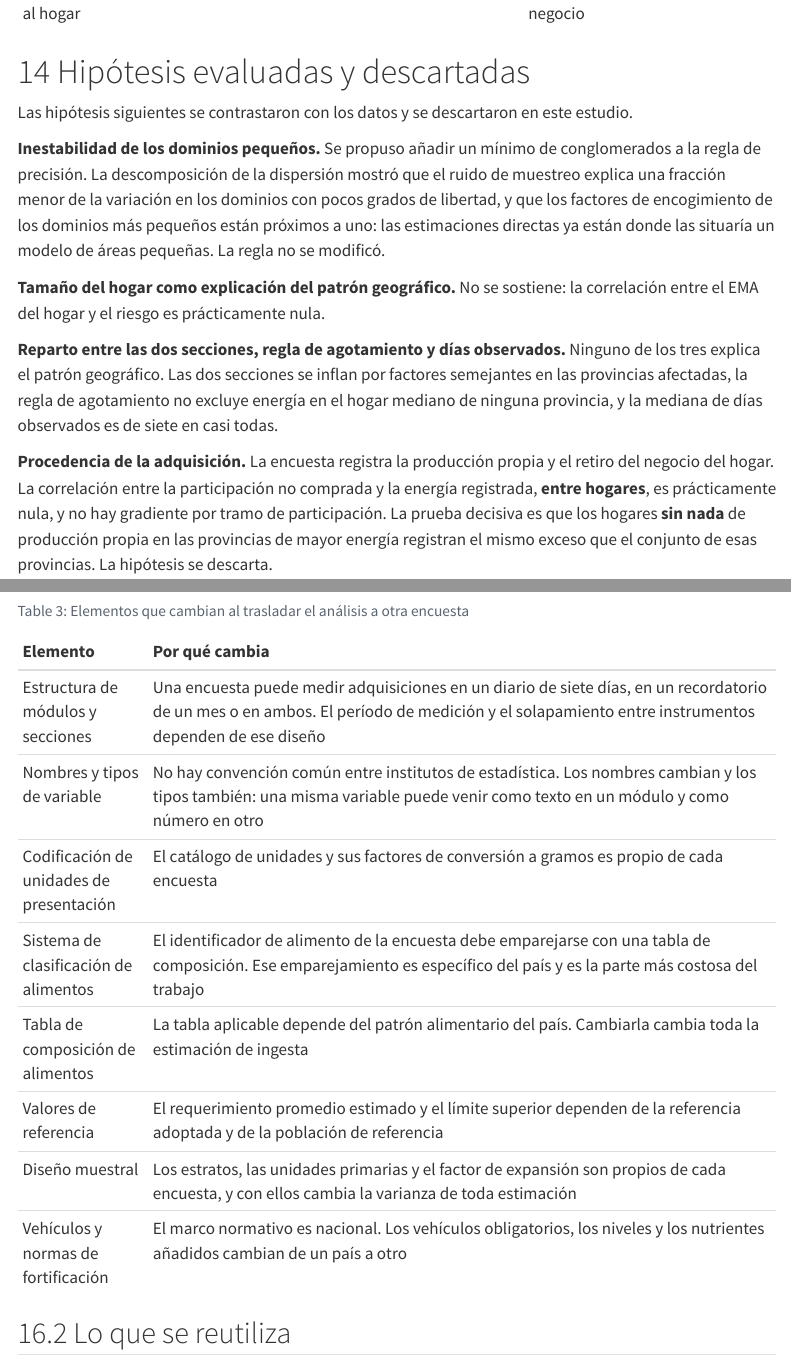
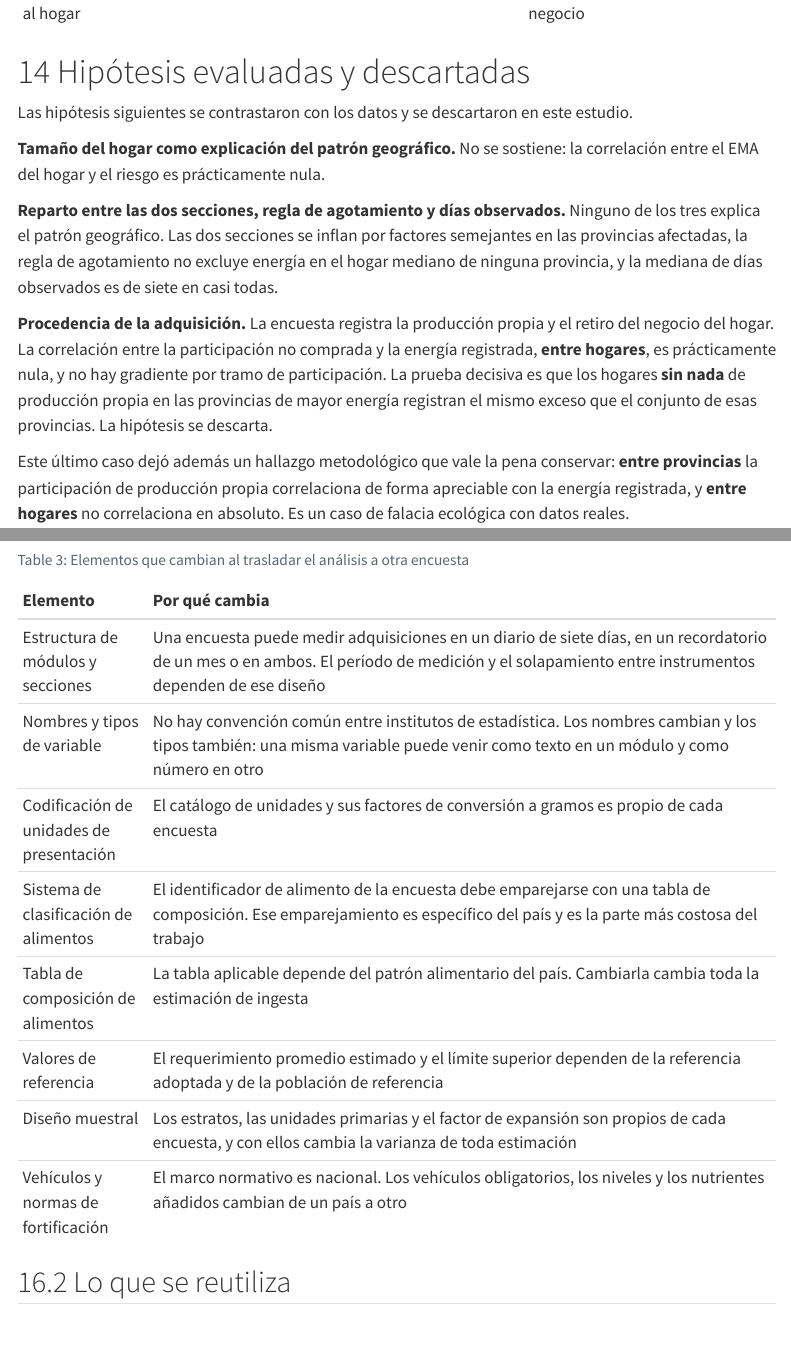
Before and after one commit to maicel1978/analisis_ENGIH2018, a Quarto document (reports/MANUAL_tecnico.qmd): the page in a window 1100 px wide, from 10320 px down, and a second part further down, joined at a grey line. Rendered offline with R 4.5, knitr and Pandoc in place of Quarto, with nearby package versions; menus at the side of the page are left out.

Commit message:
Estado de entregables para la entrega a revision; retira del manual una hipotesis sin codigo de respaldo en el repositorio
Co-Authored-By: Claude Opus 5.5 <noreply@anthropic.com>
Claude-Session: https://claude.ai/code/session_01XuTkLJxzS3S7BHRrk9soCm

```diff
--- a/data/raw/entregables_estado.csv
+++ b/data/raw/entregables_estado.csv
@@ -6,6 +6,6 @@
 5;Ingesta de micronutrientes y riesgo de ingesta inadecuada;8.3;Completo;Completo, en revisión;;;100
 6;Análisis por grupos de alimentos;8.4;Completo;Completo;;;100
 7;Mapas y visualizaciones;8.5;Completo;Completo;;;100
-8;Informe analítico final;7 y 8;Completo, en revisión final;Borrador completo, sin verificar;2026-10-23;Revisión final del consultor;95
-9;Manual técnico de metodología y procedimientos;18;Completo, en revisión final;Borrador completo, sin compilar;2026-10-23;Revisión final del consultor;95
-10;Módulos de capacitación y plataforma e-learning;9 a 17;Completo, en revisión final;En revisión;2026-10-23;Video-lecciones de los módulos 15, 16 y 24 a 30;90
+8;Informe analítico final;7 y 8;Entregado para revisión;Completo, en revisión final;2026-10-23;;100
+9;Manual técnico de metodología y procedimientos;18;Entregado para revisión;Completo, en revisión final;2026-10-23;;100
+10;Módulos de capacitación y plataforma e-learning;9 a 17;Entregado para revisión, video-lecciones en producción;Completo, en revisión final;2026-10-23;Video-lecciones de los módulos 15, 16 y 24 a 30;90
--- a/reports/MANUAL_tecnico.qmd
+++ b/reports/MANUAL_tecnico.qmd
@@ -514,13 +514,6 @@
 
 Las hipótesis siguientes se contrastaron con los datos y se descartaron en este estudio.
 
-**Inestabilidad de los dominios pequeños.** Se propuso añadir un mínimo de
-conglomerados a la regla de precisión. La descomposición de la dispersión
-mostró que el ruido de muestreo explica una fracción menor de la variación en
-los dominios con pocos grados de libertad, y que los factores de encogimiento
-de los dominios más pequeños están próximos a uno: las estimaciones directas ya
-están donde las situaría un modelo de áreas pequeñas. La regla no se modificó.
-
 **Tamaño del hogar como explicación del patrón geográfico.** No se sostiene: la
 correlación entre el EMA del hogar y el riesgo es prácticamente nula.
 
```
